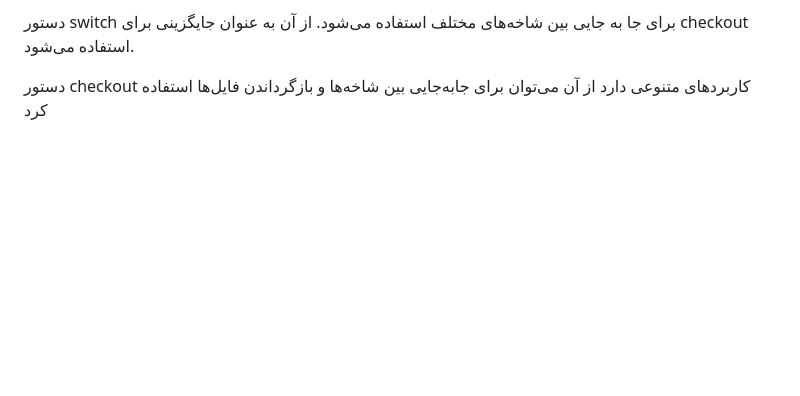
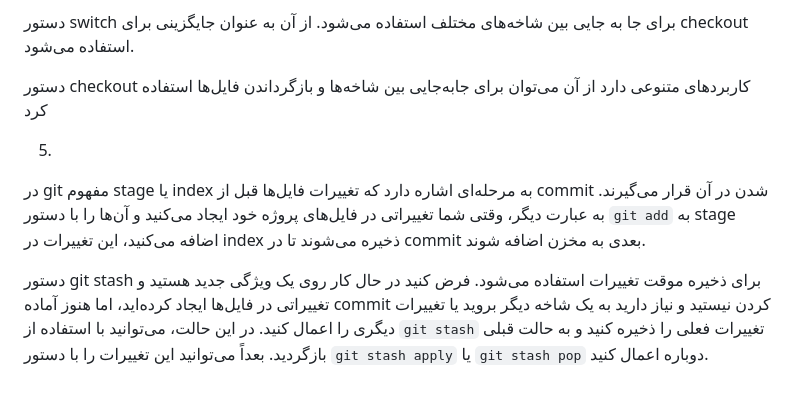
Before and after one commit to mhdolatabadi/SE-Lab-Report1, a Markdown page: README.md, the part around the change. Drawn GitHub-style; blank space fills up the shorter version.

Commit message:
Answer to the fifth question answer
Add explanation about index and stage and git stash command

```diff
--- a/README.md
+++ b/README.md
@@ -34,3 +34,8 @@ Rollback: اگر به هر دلیلی commit, pull-request موفق نشود،
 دستور switch برای جا به جایی بین شاخه‌های مختلف استفاده می‌شود. از آن به عنوان جایگزینی برای checkout استفاده می‌شود.
 
 دستور checkout کاربردهای متنوعی دارد از آن می‌توان برای جابه‌جایی بین شاخه‌ها و بازگرداندن فایل‌ها استفاده کرد
+
+5.
+در git مفهوم stage یا index به مرحله‌ای اشاره دارد که تغییرات فایل‌ها قبل از commit شدن در آن قرار می‌گیرند. به عبارت دیگر، وقتی شما تغییراتی در فایل‌های پروژه خود ایجاد می‌کنید و آن‌ها را با دستور `git add` به stage اضافه می‌کنید، این تغییرات در index ذخیره می‌شوند تا در commit بعدی به مخزن اضافه شوند.
+
+دستور git stash برای ذخیره موقت تغییرات استفاده می‌شود. فرض کنید در حال کار روی یک ویژگی جدید هستید و تغییراتی در فایل‌ها ایجاد کرده‌اید، اما هنوز آماده commit کردن نیستید و نیاز دارید به یک شاخه دیگر بروید یا تغییرات دیگری را اعمال کنید. در این حالت، می‌توانید با استفاده از `git stash` تغییرات فعلی را ذخیره کنید و به حالت قبلی بازگردید. بعداً می‌توانید این تغییرات را با دستور `git stash apply` یا `git stash pop` دوباره اعمال کنید.
```
